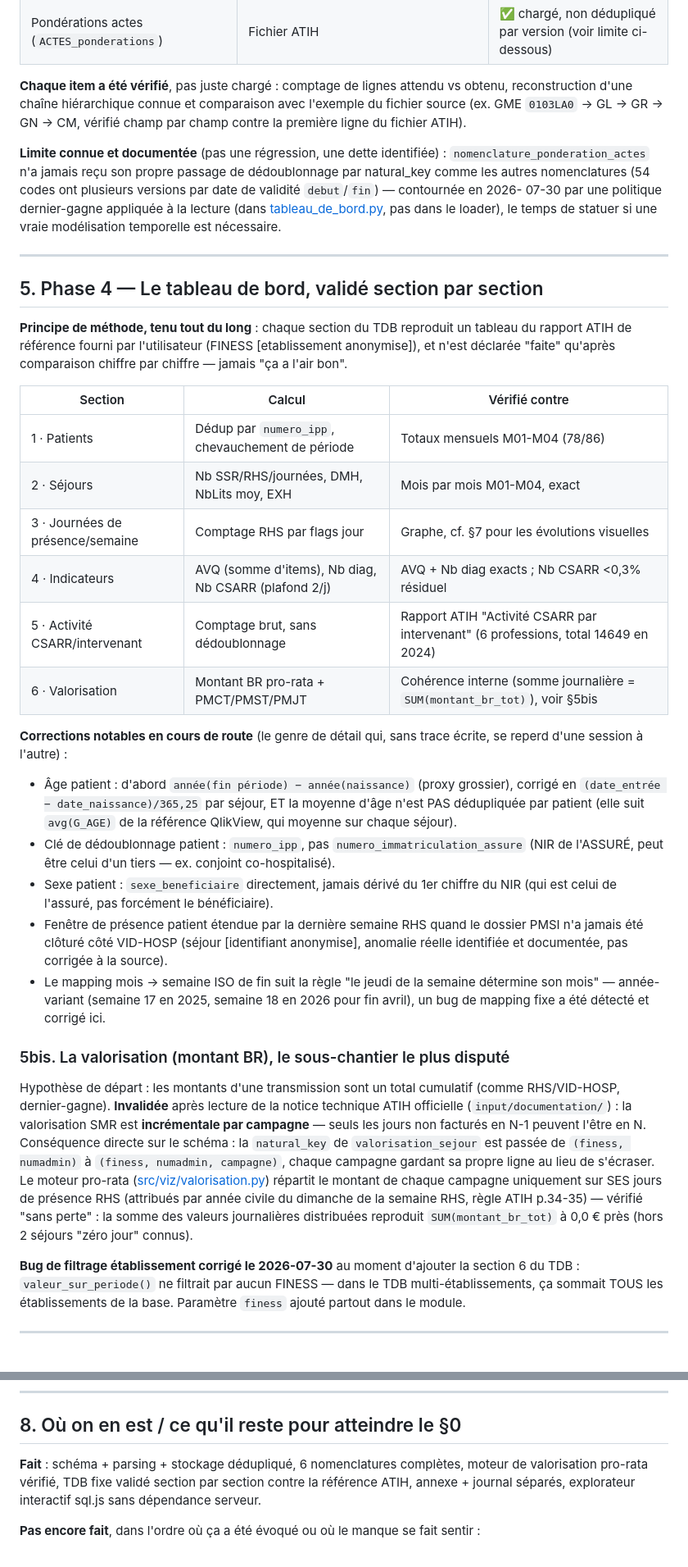
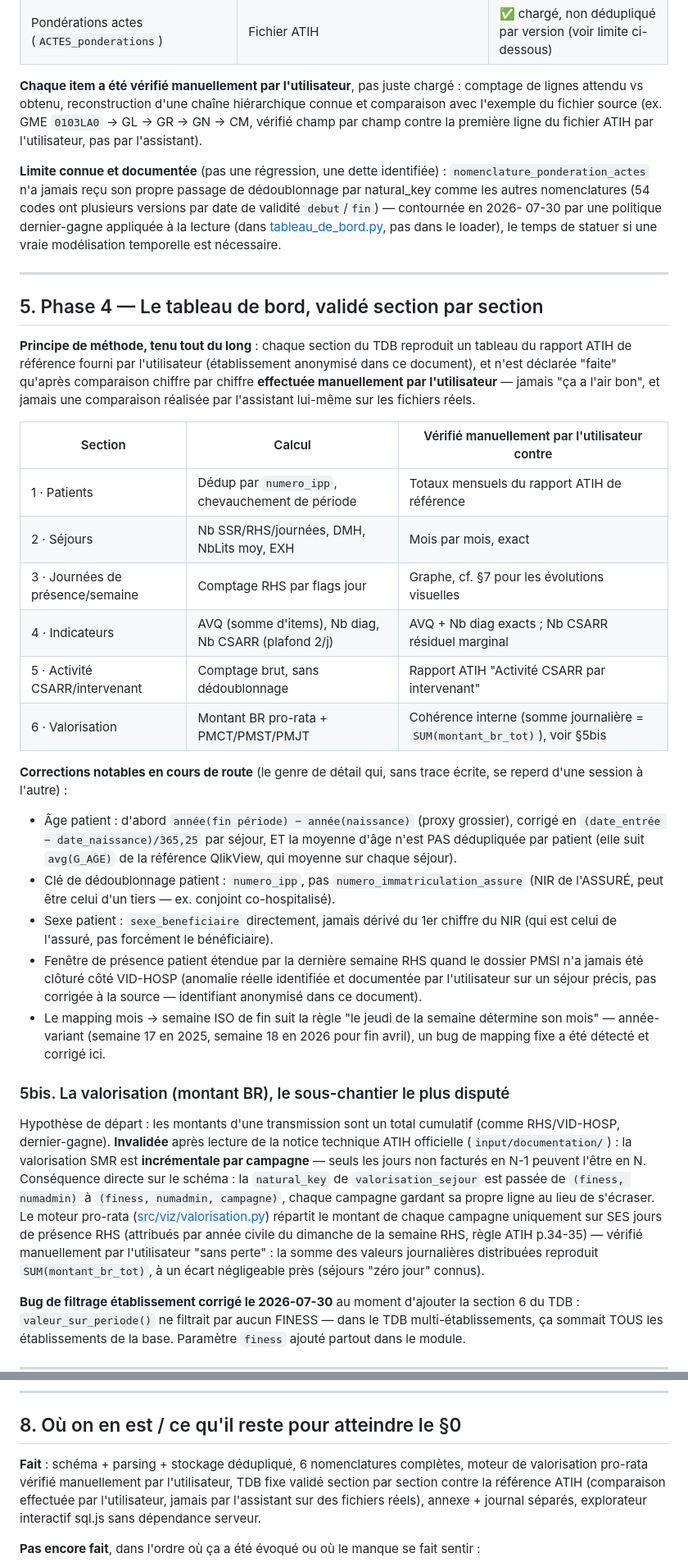
Before and after one commit to stolteanu/SMRXplore, a Markdown page: PROJECT_HISTORY.md, 2 parts joined by grey strips. Shown at 82% size. Rendered like a GitHub page; blank space fills up the shorter version.

```diff
--- a/PROJECT_HISTORY.md
+++ b/PROJECT_HISTORY.md
@@ -130,10 +140,11 @@ les codes bruts, la résolution en libellé se fait uniquement à l'affichage.
 | FG (codes erreur de groupage) | `FG_erreurs.TXT` | ✅ 184 codes + actes concernés |
 | Pondérations actes (`ACTES_ponderations`) | Fichier ATIH | ✅ chargé, non dédupliqué par version (voir limite ci-dessous) |
 
-**Chaque item a été vérifié**, pas juste chargé : comptage de lignes attendu
-vs obtenu, reconstruction d'une chaîne hiérarchique connue et comparaison
-avec l'exemple du fichier source (ex. GME `0103LA0` → GL → GR → GN → CM,
-vérifié champ par champ contre la première ligne du fichier ATIH).
+**Chaque item a été vérifié manuellement par l'utilisateur**, pas juste
+chargé : comptage de lignes attendu vs obtenu, reconstruction d'une chaîne
+hiérarchique connue et comparaison avec l'exemple du fichier source (ex. GME
+`0103LA0` → GL → GR → GN → CM, vérifié champ par champ contre la première
+ligne du fichier ATIH par l'utilisateur, pas par l'assistant).
 
 **Limite connue et documentée** (pas une régression, une dette identifiée) :
 `nomenclature_ponderation_actes` n'a jamais reçu son propre passage de
@@ -148,17 +159,19 @@ temps de statuer si une vraie modélisation temporelle est nécessaire.
 ## 5. Phase 4 — Le tableau de bord, validé section par section
 
 **Principe de méthode, tenu tout du long** : chaque section du TDB reproduit
-un tableau du rapport ATIH de référence fourni par l'utilisateur (FINESS
-[etablissement anonymise]), et n'est déclarée "faite" qu'après comparaison chiffre par
-chiffre — jamais "ça a l'air bon".
+un tableau du rapport ATIH de référence fourni par l'utilisateur (établissement
+anonymisé dans ce document), et n'est déclarée "faite" qu'après comparaison
+chiffre par chiffre **effectuée manuellement par l'utilisateur** — jamais
+"ça a l'air bon", et jamais une comparaison réalisée par l'assistant
+lui-même sur les fichiers réels.
 
-| Section | Calcul | Vérifié contre |
+| Section | Calcul | Vérifié manuellement par l'utilisateur contre |
 |---|---|---|
-| 1 · Patients | Dédup par `numero_ipp`, chevauchement de période | Totaux mensuels M01-M04 (78/86) |
-| 2 · Séjours | Nb SSR/RHS/journées, DMH, NbLits moy, EXH | Mois par mois M01-M04, exact |
+| 1 · Patients | Dédup par `numero_ipp`, chevauchement de période | Totaux mensuels du rapport ATIH de référence |
+| 2 · Séjours | Nb SSR/RHS/journées, DMH, NbLits moy, EXH | Mois par mois, exact |
 | 3 · Journées de présence/semaine | Comptage RHS par flags jour | Graphe, cf. §7 pour les évolutions visuelles |
-| 4 · Indicateurs | AVQ (somme d'items), Nb diag, Nb CSARR (plafond 2/j) | AVQ + Nb diag exacts ; Nb CSARR <0,3% résiduel |
-| 5 · Activité CSARR/intervenant | Comptage brut, sans dédoublonnage | Rapport ATIH "Activité CSARR par intervenant" (6 professions, total 14649 en 2024) |
+| 4 · Indicateurs | AVQ (somme d'items), Nb diag, Nb CSARR (plafond 2/j) | AVQ + Nb diag exacts ; Nb CSARR résiduel marginal |
+| 5 · Activité CSARR/intervenant | Comptage brut, sans dédoublonnage | Rapport ATIH "Activité CSARR par intervenant" |
 | 6 · Valorisation | Montant BR pro-rata + PMCT/PMST/PMJT | Cohérence interne (somme journalière = `SUM(montant_br_tot)`), voir §5bis |
 
 **Corrections notables en cours de route** (le genre de détail qui, sans
@@ -173,8 +186,9 @@ trace écrite, se reperd d'une session à l'autre) :
 - Sexe patient : `sexe_beneficiaire` directement, jamais dérivé du 1er
   chiffre du NIR (qui est celui de l'assuré, pas forcément le bénéficiaire).
 - Fenêtre de présence patient étendue par la dernière semaine RHS quand le
-  dossier PMSI n'a jamais été clôturé côté VID-HOSP (séjour [identifiant anonymise],
-  anomalie réelle identifiée et documentée, pas corrigée à la source).
+  dossier PMSI n'a jamais été clôturé côté VID-HOSP (anomalie réelle
+  identifiée et documentée par l'utilisateur sur un séjour précis, pas
+  corrigée à la source — identifiant anonymisé dans ce document).
 - Le mapping mois → semaine ISO de fin suit la règle "le jeudi de la semaine
   détermine son mois" — année-variant (semaine 17 en 2025, semaine 18 en
   2026 pour fin avril), un bug de mapping fixe a été détecté et corrigé ici.
@@ -192,8 +206,9 @@ sa propre ligne au lieu de s'écraser. Le moteur pro-rata
 ([src/viz/valorisation.py](src/viz/valorisation.py)) répartit le montant de
 chaque campagne uniquement sur SES jours de présence RHS (attribués par
 année civile du dimanche de la semaine RHS, règle ATIH p.34-35) — vérifié
-"sans perte" : la somme des valeurs journalières distribuées reproduit
-`SUM(montant_br_tot)` à 0,0 € près (hors 2 séjours "zéro jour" connus).
+manuellement par l'utilisateur "sans perte" : la somme des valeurs
+journalières distribuées reproduit `SUM(montant_br_tot)`, à un écart
+négligeable près (séjours "zéro jour" connus).
 
 **Bug de filtrage établissement corrigé le 2026-07-30** au moment d'ajouter
 la section 6 du TDB : `valeur_sur_periode()` ne filtrait par aucun FINESS —
@@ -274,9 +289,11 @@ ciblées plutôt qu'une refonte en un coup, chacune vérifiée visuellement
 ## 8. Où on en est / ce qu'il reste pour atteindre le §0
 
 **Fait** : schéma + parsing + stockage dédupliqué, 6 nomenclatures complètes,
-moteur de valorisation pro-rata vérifié, TDB fixe validé section par section
-contre la référence ATIH, annexe + journal séparés, explorateur interactif
-sql.js sans dépendance serveur.
+moteur de valorisation pro-rata vérifié manuellement par l'utilisateur, TDB
+fixe validé section par section contre la référence ATIH (comparaison
+effectuée par l'utilisateur, jamais par l'assistant sur des fichiers réels),
+annexe + journal séparés, explorateur interactif sql.js sans dépendance
+serveur.
 
 **Pas encore fait**, dans l'ordre où ça a été évoqué ou où le manque se
 fait sentir :
```
Also changed, not shown: other parts of PROJECT_HISTORY.md (+18 -8 lines), CHANGELOG.md (+27 -13 lines).
